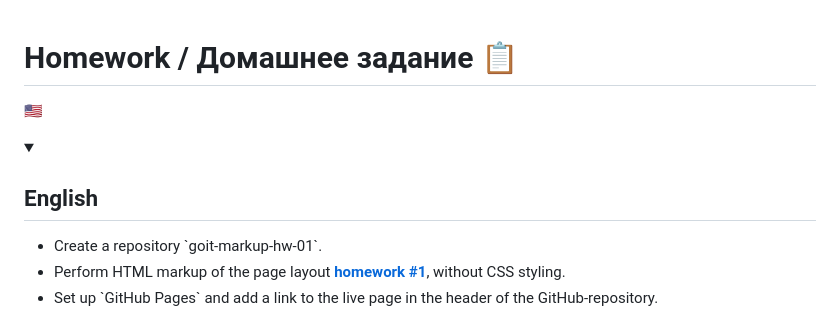
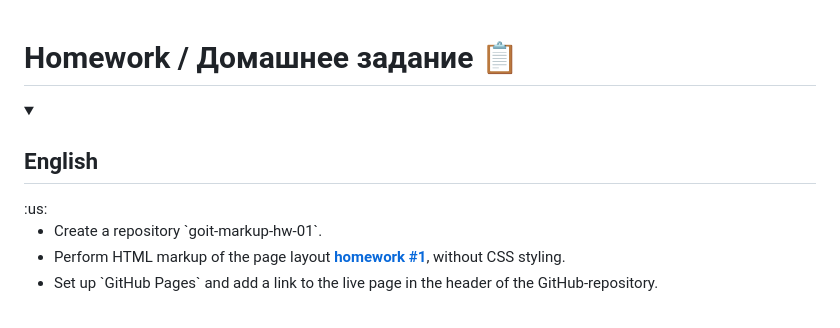
Before and after one commit to lordponchik/goit-markup-hw-01, a Markdown page: README.md, the part around the change. Drawn GitHub-style; folded sections open.

```diff
--- a/README.md
+++ b/README.md
@@ -1,7 +1,7 @@
 # Homework / Домашнее задание :clipboard:
-:us:
+
 <details>
-	<summary><h2>English</h2></summary>
+:us:	<summary><h2>English</h2></summary>
 	<ul>
 		<li>Create a repository `goit-markup-hw-01`.</li>
 		<li>Perform HTML markup of the page layout <a href="https://www.figma.com/file/oTYBECAN79dXy19hzWObO4/Web-Studio-(Version-2.1)?node-id=0%3A1"><b>homework #1</b></a>, without CSS styling.</li>
```
